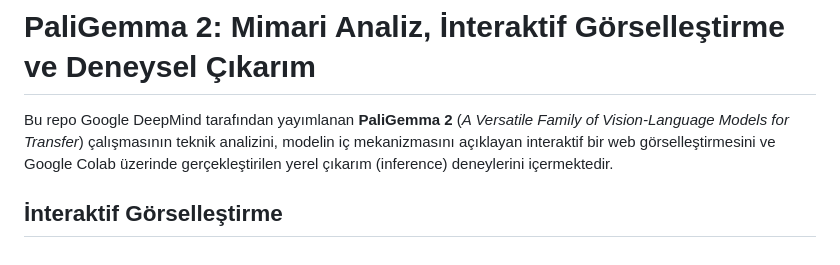
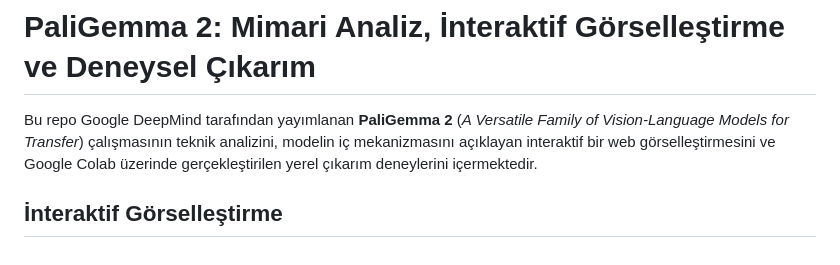
Before and after one commit to Sevval12345/paligemma2-analysis-and-experiments, a Markdown page: README.md, the part around the change. Drawn GitHub-style.

```diff
--- a/README.md
+++ b/README.md
@@ -1,6 +1,6 @@
 # PaliGemma 2: Mimari Analiz, İnteraktif Görselleştirme ve Deneysel Çıkarım
 
-Bu repo Google DeepMind tarafından yayımlanan **PaliGemma 2** (*A Versatile Family of Vision-Language Models for Transfer*) çalışmasının teknik analizini, modelin iç mekanizmasını açıklayan interaktif bir web görselleştirmesini ve Google Colab üzerinde gerçekleştirilen yerel çıkarım (inference) deneylerini içermektedir.
+Bu repo Google DeepMind tarafından yayımlanan **PaliGemma 2** (*A Versatile Family of Vision-Language Models for Transfer*) çalışmasının teknik analizini, modelin iç mekanizmasını açıklayan interaktif bir web görselleştirmesini ve Google Colab üzerinde gerçekleştirilen yerel çıkarım deneylerini içermektedir.
 
 ## İnteraktif Görselleştirme
 
```
